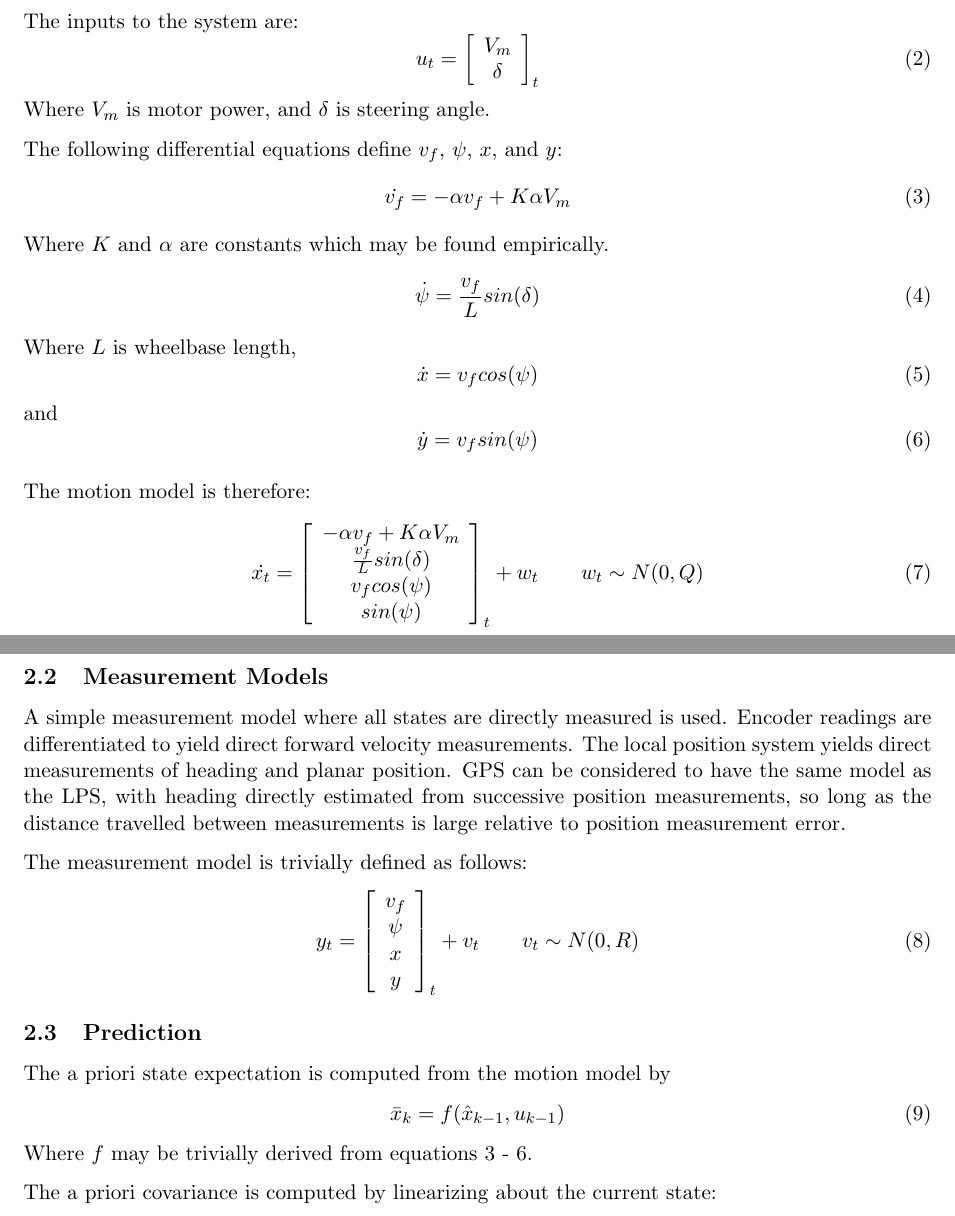
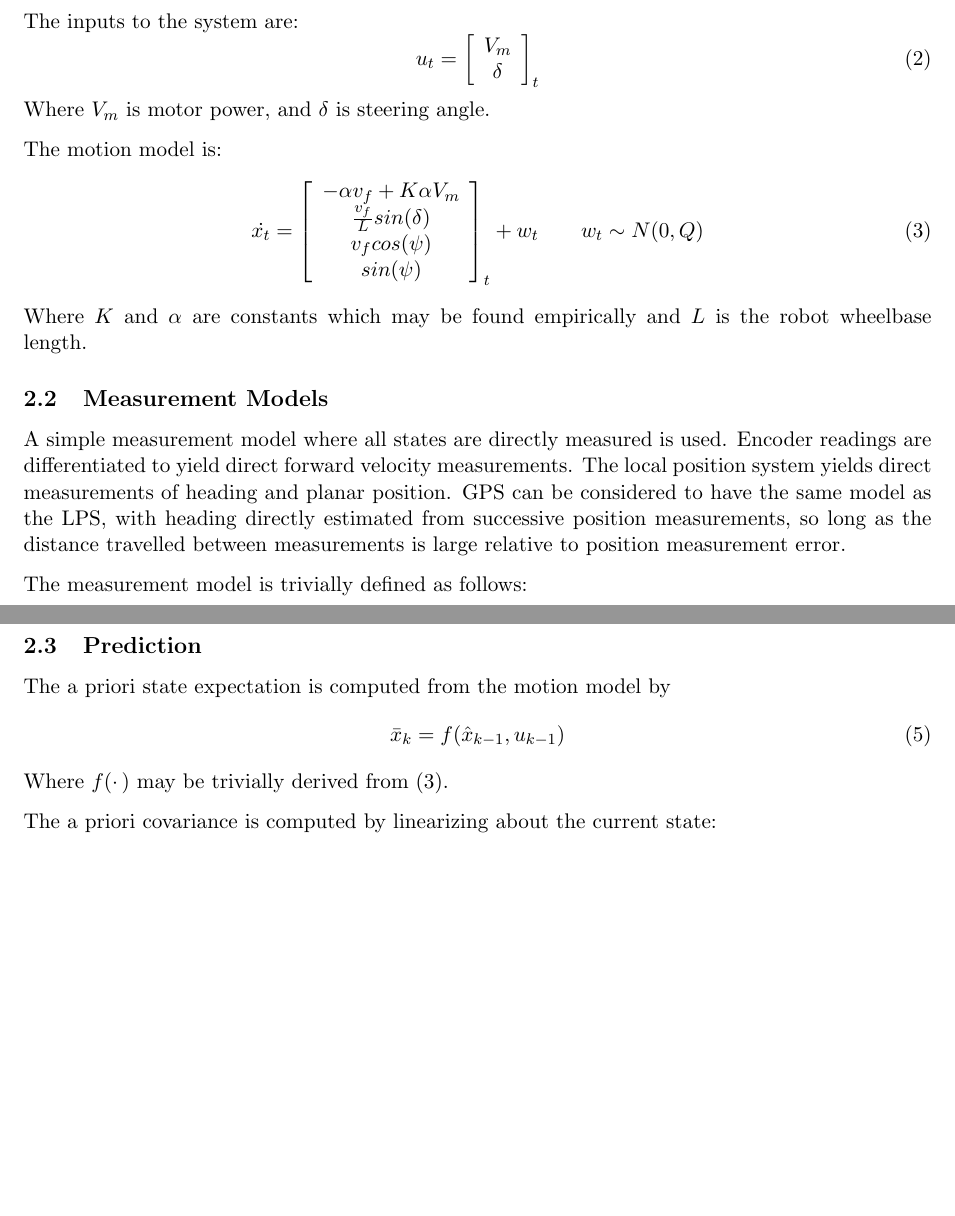
Before and after one commit to ahelbabl/me597, a LaTeX document (Reports/report2/report2.tex): two parts of pages 2 and 3 of 11, joined at a grey line, cut so that both start at the same text, the shorter picture padded with empty space. Compiled offline with pdfLaTeX.

Commit message:
Editorial pass

```diff
--- a/Reports/report2/report2.tex
+++ b/Reports/report2/report2.tex
@@ -42,26 +42,7 @@ V_m \\
 \end{equation}
 Where $V_m$ is motor power, and $\delta$ is steering angle.
 
-The following differential equations define $v_f$, $\psi$, $x$, and $y$:
-\begin{equation}
-\dot{v_f} = -\alpha v_f + K \alpha V_m
-\label{vf}
-\end{equation}
-Where $K$ and $\alpha$ are constants which may be found empirically.
-\begin{equation}
-\dot{\psi} = \frac{v_f}{L} sin(\delta)
-\end{equation}
-Where $L$ is wheelbase length,
-\begin{equation}
-\dot{x} = v_f cos( \psi )
-\end{equation}
-and
-\begin{equation}
-\dot{y} = v_f sin( \psi )
-\label{y}
-\end{equation}
-
-The motion model is therefore:
+The motion model is:
 \begin{equation}
 \dot{x_t} = \left[ \begin{array}{c}
 -\alpha v_f + K \alpha V_m \\
@@ -69,7 +50,9 @@ The motion model is therefore:
 v_f cos( \psi ) \\
  sin( \psi )
 \end{array} \right] _t + w_t \quad \quad w_t \sim N(0, Q)
+\label{motion}
 \end{equation}
+Where  $K$ and $\alpha$ are constants which may be found empirically and $L$ is the robot wheelbase length.
 
 
 \subsection{Measurement Models}
@@ -90,7 +73,7 @@ The a priori state expectation is computed from the motion model by
 \begin{equation}
 \bar{x}_k = f(\hat{x}_{k-1}, u_{k-1})
 \end{equation}
-Where $f$ may be trivially derived from equations \ref{vf} - \ref{y}.
+Where $f(\cdotp)$ may be trivially derived from (\ref{motion}).
 
 The a priori covariance is computed by linearizing about the current state:
 \begin{equation}
```
Also changed, not shown: Reports/report2/report2.pdf, Reports/report2/report2.tex (1 more changed lines).
